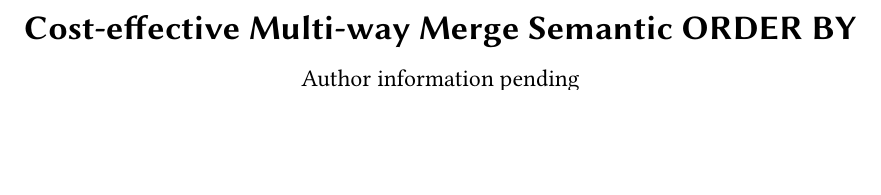
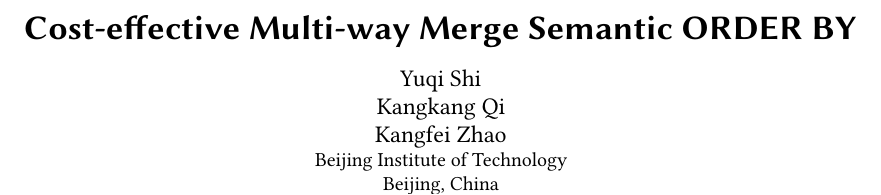
Before and after one commit to SPikerinbit/visualization-polish, a LaTeX paper (main.tex): part of page 1 of 14, cut so that both start at the same text, the shorter picture padded with empty space. Compiled offline with pdfLaTeX.

Commit message:
Add the confirmed PVLDB submission byline

```diff
--- a/main.tex
+++ b/main.tex
@@ -31,10 +31,14 @@
 \input{manuscript/experiment-layout}
 \begin{document}
 \title{Cost-effective Multi-way Merge Semantic ORDER BY}
-% The author list and affiliations were not present in the source archive.
-% Replace this draft label with the confirmed author blocks before submission.
-\author{Author information pending}
-\renewcommand{\shortauthors}{Author information pending}
+\author{Yuqi Shi}
+\author{Kangkang Qi}
+\author{Kangfei Zhao}
+\affiliation{%
+  \institution{Beijing Institute of Technology}
+  \city{Beijing}
+  \country{China}
+}
 \begin{abstract}
 A listwise language model can rank a batch of rows by a natural-language criterion. When a semantic \textsf{ORDER BY} query exceeds the batch capacity, the operator must merge the resulting runs without spending a model call on every output row. We use external $k$-way merge with two group mergers. Sliding-window merge ranks the heads and nearby rows of several runs, then carries the unreturned rows into the next window. Segmented loser-tree merge keeps the losers at internal nodes and refreshes only one path at a time. Full ranking materializes each merge layer; \LIMIT~$K$ pulls rows from its input groups as needed. The planner estimates the number of calls and the number of rows submitted across those calls, then selects the feasible plan with the lowest estimated input token cost.
 \end{abstract}
```
Also changed, not shown: README.md.
